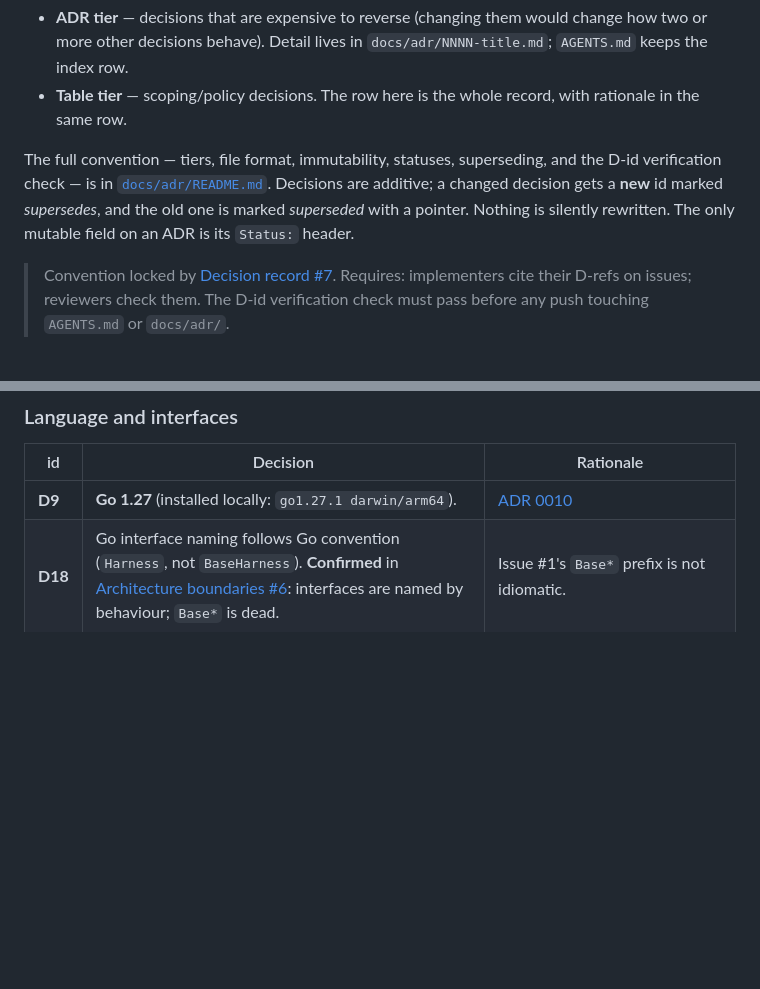
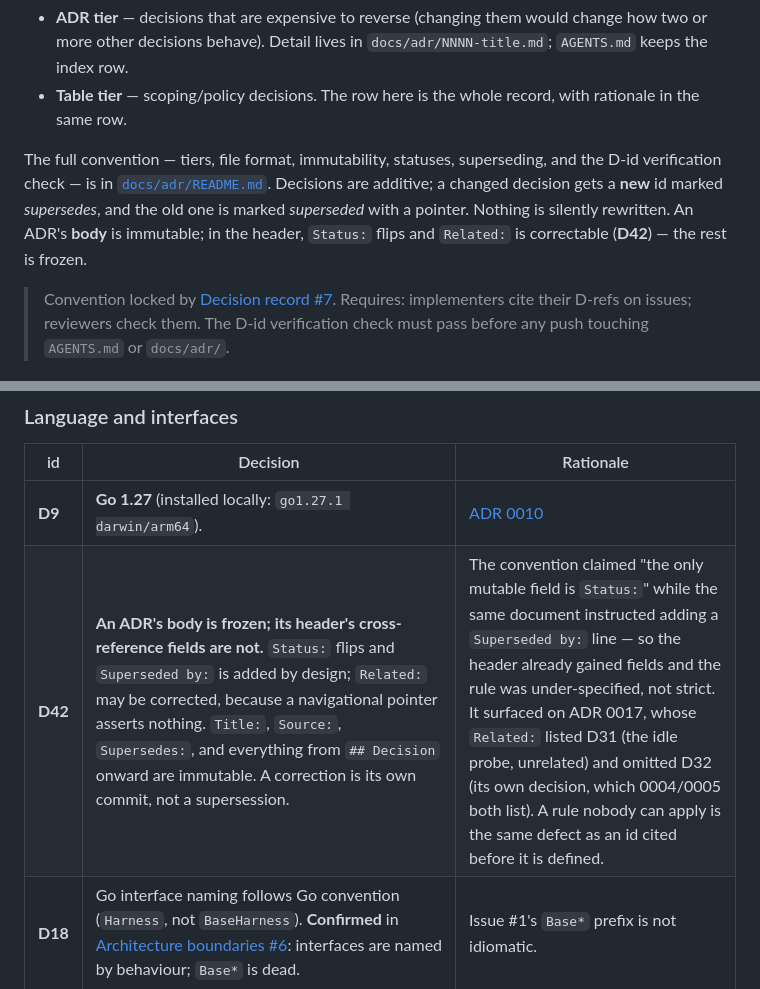
Before and after one commit to seppaleinen/idle-deck, a Markdown page: AGENTS.md, 2 parts joined by grey strips. Drawn GitHub-style; blank space fills up the shorter version.

```diff
--- a/AGENTS.md
+++ b/AGENTS.md
@@ -19,7 +19,8 @@ prose duplication. Decisions live in **one of two tiers**:
 The full convention — tiers, file format, immutability, statuses, superseding, and the D-id
 verification check — is in [`docs/adr/README.md`](docs/adr/README.md). Decisions are additive; a
 changed decision gets a **new** id marked *supersedes*, and the old one is marked *superseded* with a
-pointer. Nothing is silently rewritten. The only mutable field on an ADR is its `Status:` header.
+pointer. Nothing is silently rewritten. An ADR's **body** is immutable; in the header, `Status:`
+flips and `Related:` is correctable (**D42**) — the rest is frozen.
 
 > Convention locked by [Decision record #7](https://github.com/seppaleinen/idle-deck/issues/7).
 > Requires: implementers cite their D-refs on issues; reviewers check them. The D-id verification
@@ -86,6 +87,7 @@ pointer. Nothing is silently rewritten. The only mutable field on an ADR is its
 | id | Decision | Rationale |
 |---|---|---|
 | **D9** | **Go 1.27** (installed locally: `go1.27.1 darwin/arm64`). | [ADR 0010](docs/adr/0010-go.md) |
+| **D42** | **An ADR's body is frozen; its header's cross-reference fields are not.** `Status:` flips and `Superseded by:` is added by design; `Related:` may be corrected, because a navigational pointer asserts nothing. `Title:`, `Source:`, `Supersedes:`, and everything from `## Decision` onward are immutable. A correction is its own commit, not a supersession. | The convention claimed "the only mutable field is `Status:`" while the same document instructed adding a `Superseded by:` line — so the header already gained fields and the rule was under-specified, not strict. It surfaced on ADR 0017, whose `Related:` listed D31 (the idle probe, unrelated) and omitted D32 (its own decision, which 0004/0005 both list). A rule nobody can apply is the same defect as an id cited before it is defined. |
 | **D18** | Go interface naming follows Go convention (`Harness`, not `BaseHarness`). **Confirmed** in [Architecture boundaries #6](https://github.com/seppaleinen/idle-deck/issues/6): interfaces are named by behaviour; `Base*` is dead. | Issue #1's `Base*` prefix is not idiomatic. |
 | **D24** | **Queue dequeue is a lease, never a pop.** Expiry without ack is recorded as `timeout` on the abandoned attempt and the task is re-queued, consuming one retry. No lost-task path. | [ADR 0011](docs/adr/0011-queue-lease.md) |
 | **D25** | The tracker seam splits into **`TrackerSource`** (inbound parse, allowlist gate I1) and **`TrackerSink`** (outbound comment/label), one GitHub implementation. PR production is the harness's, not the tracker's (I4). | [ADR 0012](docs/adr/0012-tracker-split.md) |
```
Also changed, not shown: docs/adr/0017-the-artifact.md (+1 -1 lines), docs/adr/README.md (+19 -3 lines).
